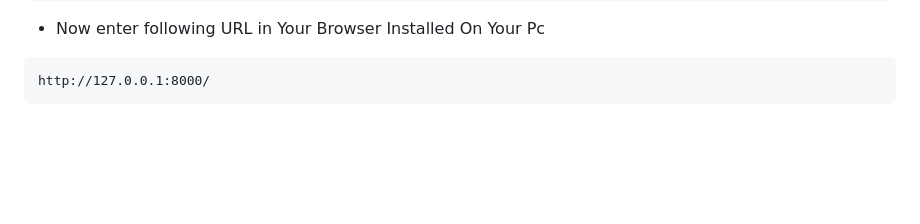
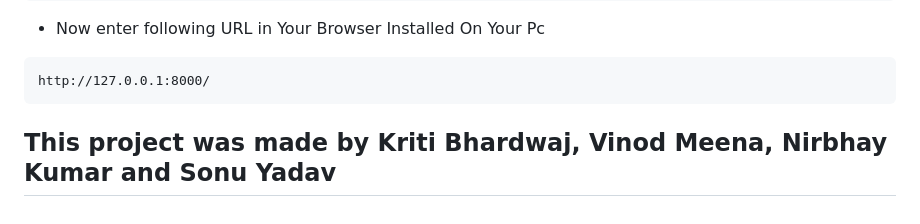
Before and after one commit to Kritib23/HospitalManagementSystem, a Markdown page: README.md, the part around the change. Drawn GitHub-style; blank space fills up the shorter version.

````diff
--- a/README.md
+++ b/README.md
@@ -44,3 +44,4 @@ python3 manage.py runserver
 ```
 http://127.0.0.1:8000/
 ```
+## This project was made by Kriti Bhardwaj, Vinod Meena, Nirbhay Kumar and Sonu Yadav
````
